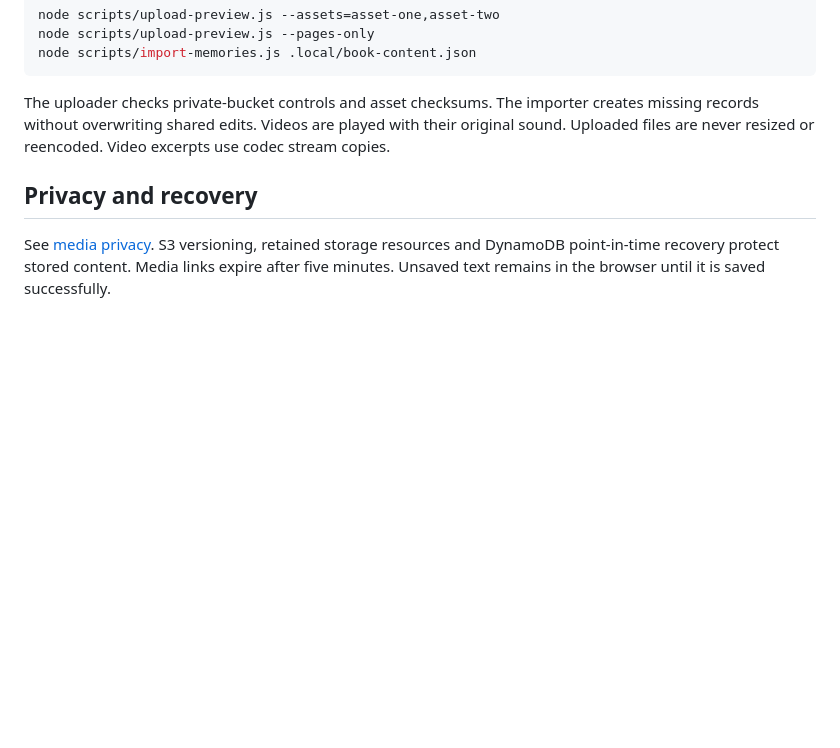
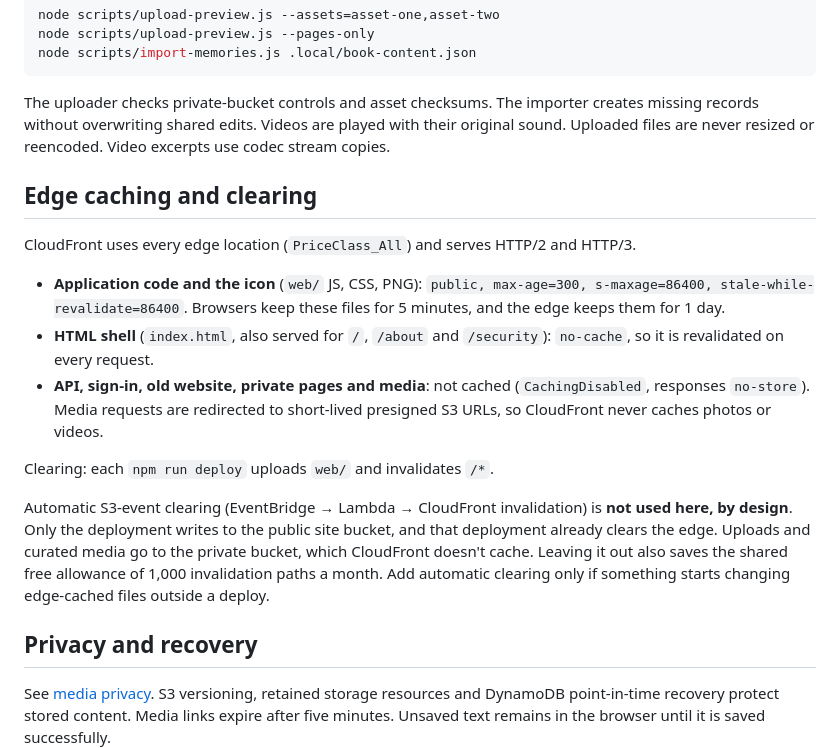
Before and after one commit to dliu-com/hujia, a Markdown page: README.md, the part around the change. GitHub-like rendering; blank space fills up the shorter version.

Commit message:
Document edge caching and why automatic invalidation is not used
Co-authored-by: Copilot App <223556219+Copilot@users.noreply.github.com>

```diff
--- a/README.md
+++ b/README.md
@@ -54,6 +54,18 @@ node scripts/import-memories.js .local/book-content.json
 
 The uploader checks private-bucket controls and asset checksums. The importer creates missing records without overwriting shared edits. Videos are played with their original sound. Uploaded files are never resized or reencoded. Video excerpts use codec stream copies.
 
+## Edge caching and clearing
+
+CloudFront uses every edge location (`PriceClass_All`) and serves HTTP/2 and HTTP/3.
+
+- **Application code and the icon** (`web/` JS, CSS, PNG): `public, max-age=300, s-maxage=86400, stale-while-revalidate=86400`. Browsers keep these files for 5 minutes, and the edge keeps them for 1 day.
+- **HTML shell** (`index.html`, also served for `/`, `/about` and `/security`): `no-cache`, so it is revalidated on every request.
+- **API, sign-in, old website, private pages and media**: not cached (`CachingDisabled`, responses `no-store`). Media requests are redirected to short-lived presigned S3 URLs, so CloudFront never caches photos or videos.
+
+Clearing: each `npm run deploy` uploads `web/` and invalidates `/*`.
+
+Automatic S3-event clearing (EventBridge → Lambda → CloudFront invalidation) is **not used here, by design**. Only the deployment writes to the public site bucket, and that deployment already clears the edge. Uploads and curated media go to the private bucket, which CloudFront doesn't cache. Leaving it out also saves the shared free allowance of 1,000 invalidation paths a month. Add automatic clearing only if something starts changing edge-cached files outside a deploy.
+
 ## Privacy and recovery
 
 See [media privacy](docs/media-privacy.md). S3 versioning, retained storage resources and DynamoDB point-in-time recovery protect stored content. Media links expire after five minutes. Unsaved text remains in the browser until it is saved successfully.
```
